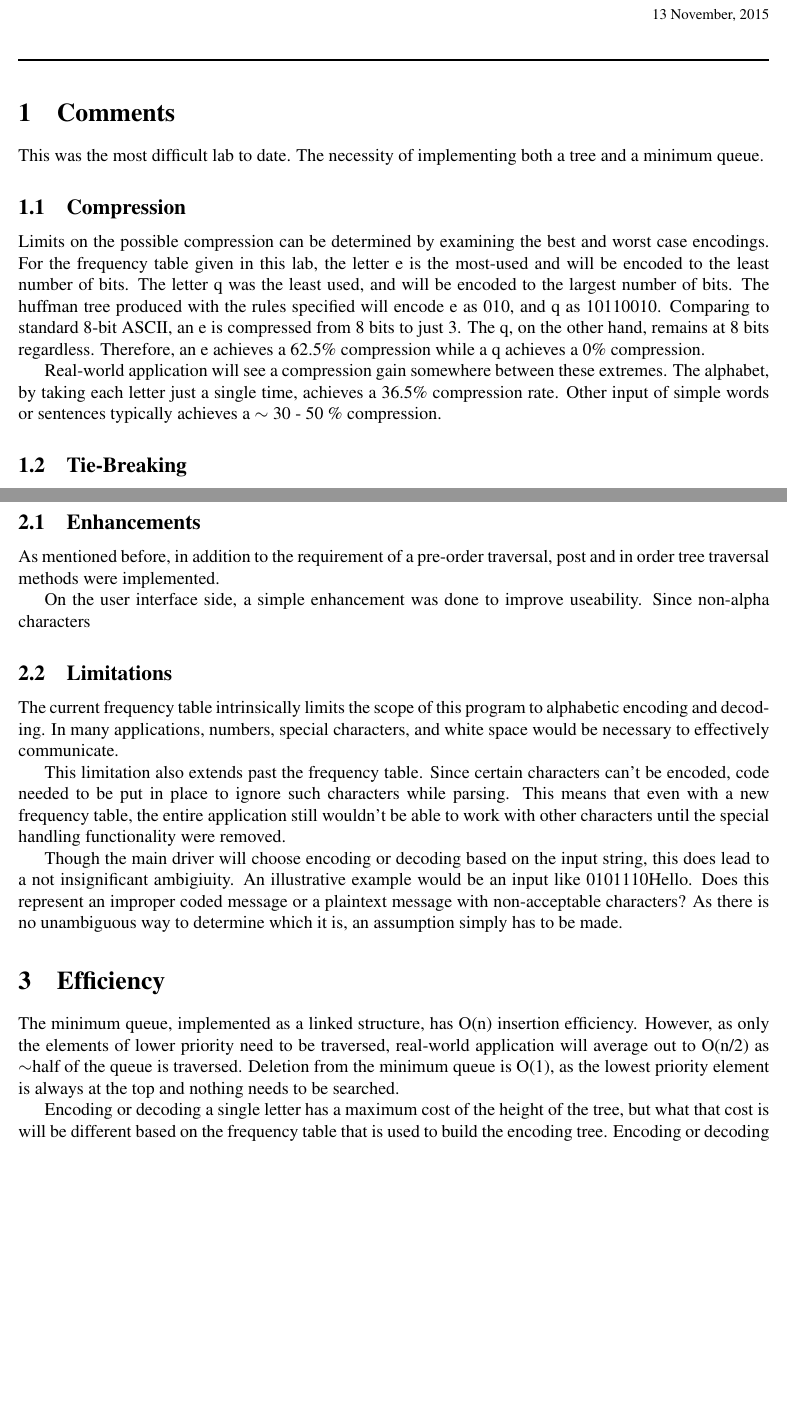
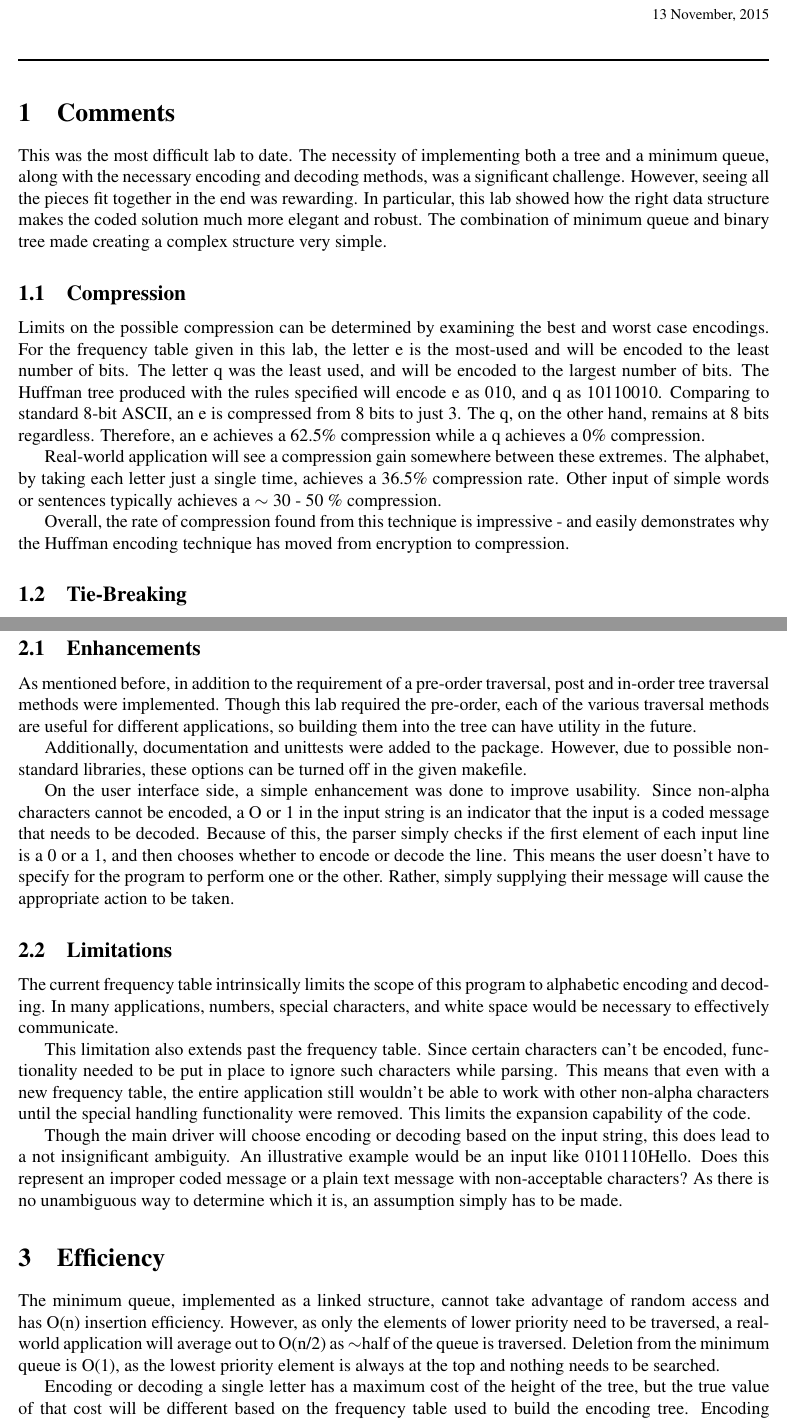
Before and after one commit to justincely/classwork, a LaTeX document (JHU/615.202.81.FA15_data_structures/module_11/analysis/ely_lab3.tex): two parts of pages 1 and 2 of 2 before the commit and two parts of pages 1 and 2 of 3 after it, joined at a grey line, cut so that both start at the same text, the shorter picture padded with empty space. Compiled offline with pdfLaTeX.

Commit message:
finalish version of the writup

```diff
--- a/JHU/615.202.81.FA15_data_structures/module_11/analysis/ely_lab3.tex
+++ b/JHU/615.202.81.FA15_data_structures/module_11/analysis/ely_lab3.tex
@@ -32,11 +32,11 @@ Justin Ely
 %%%%%%%%%%%%%%%%%%%%%%%%%%%%%%%%%%%%%%%%%%%%%%%%%%%%%%%%%%
 
 \section{Comments}
-This was the most difficult lab to date.  The necessity of implementing both a tree and a minimum queue.
-
+This was the most difficult lab to date.  The necessity of implementing both a tree and a minimum queue, along with the necessary encoding and decoding methods, was a significant challenge. However, seeing all the pieces fit together in the end was rewarding.  In particular, this lab showed how the right data structure makes the coded solution much more elegant and robust.  The combination of minimum queue and binary tree made creating a complex structure very simple.
 
 \subsection{Compression}
-Limits on the possible compression can be determined by examining the best and worst case encodings.  For the frequency table given in this lab, the letter e is the most-used and will be encoded to the least number of bits.  The letter q was the least used, and will be encoded to the largest number of bits.  The huffman tree produced with the rules specified will encode e as 010, and q as 10110010.  Comparing to standard 8-bit ASCII, an e is compressed from 8 bits to just 3.  The q, on the other hand, remains at 8 bits regardless.  Therefore, an e achieves a 62.5\% compression while a q achieves a 0\% compression.
+Limits on the possible compression can be determined by examining the best and worst case encodings.  For the frequency table given in this lab, the letter e is the most-used and will be encoded to the least number of bits.  The letter q was the least used, and will be encoded to the largest number of bits.  The Huffman tree produced with the rules specified will encode e as 010, and q as 10110010.  Comparing to standard 8-bit ASCII, an e is compressed from 8 bits to just 3.  The q, on the other hand, remains at 8 bits regardless.  Therefore, an e achieves a 62.5\% compression while a q achieves a 0\% compression.
 
 Real-world application will see a compression gain somewhere between these extremes.  The alphabet, by taking each letter just a single time, achieves a 36.5\% compression rate. Other input of simple words or sentences typically achieves a $\sim$ 30 - 50 \% compression.
 
+Overall, the rate of compression found from this technique is impressive - and easily demonstrates why the Huffman encoding technique has moved from encryption to compression.
@@ -59,23 +60,25 @@ The minimum queue created here is a very specialized structure for the applicati
 
 \subsection{Enhancements}
-As mentioned before, in addition to the requirement of a pre-order traversal, post and in order tree traversal methods were implemented.
+As mentioned before, in addition to the requirement of a pre-order traversal, post and in-order tree traversal methods were implemented.  Though this lab required the pre-order, each of the various traversal methods are useful for different applications, so building them into the tree can have utility in the future.
 
-On the user interface side, a simple enhancement was done to improve useability.  Since non-alpha characters
+Additionally, documentation and unittests were added to the package.  However, due to possible non-standard libraries, these options can be turned off in the given makefile.
+
+On the user interface side, a simple enhancement was done to improve usability.  Since non-alpha characters cannot be encoded, a O or 1 in the input string is an indicator that the input is a coded message that needs to be decoded.  Because of this, the parser simply checks if the first element of each input line is a 0 or a 1, and then chooses whether to encode or decode the line.  This means the user doesn't have to specify for the program to perform one or the other.  Rather, simply supplying their message will cause the appropriate action to be taken.
 
 
 \subsection{Limitations}
 The current frequency table intrinsically limits the scope of this program to alphabetic encoding and decoding.  In many applications, numbers, special characters, and white space would be necessary to effectively communicate.
 
-This limitation also extends past the frequency table.  Since certain characters can't be encoded, code needed to be put in place to ignore such characters while parsing.  This means that even with a new frequency table, the entire application still wouldn't be able to work with other characters until the special handling functionality were removed.
+This limitation also extends past the frequency table.  Since certain characters can't be encoded, functionality needed to be put in place to ignore such characters while parsing.  This means that even with a new frequency table, the entire application still wouldn't be able to work with other non-alpha characters until the special handling functionality were removed.  This limits the expansion capability of the code.
 
-Though the main driver will choose encoding or decoding based on the input string, this does lead to a not insignificant ambigiuity.  An illustrative example would be an input like 0101110Hello.  Does this represent an improper coded message or a plaintext message with non-acceptable characters?  As there is no unambiguous way to determine which it is, an assumption simply has to be made.
+Though the main driver will choose encoding or decoding based on the input string, this does lead to a not insignificant ambiguity.  An illustrative example would be an input like 0101110Hello.  Does this represent an improper coded message or a plain text message with non-acceptable characters?  As there is no unambiguous way to determine which it is, an assumption simply has to be made.
 
 %%%%%%%%%%%%%%%%%%%%%%%%%%%%%%%%%%%%%%%%%%%%%%%%%%%%%%%%%%
 
 \section{Efficiency}
-The minimum queue, implemented as a linked structure, has O(n) insertion efficiency.  However, as only the elements of lower priority need to be traversed, real-world application will average out to O(n/2) as $\sim$half of the queue is traversed.  Deletion from the minimum queue is O(1), as the lowest priority element is always at the top and nothing needs to be searched.
+The minimum queue, implemented as a linked structure, cannot take advantage of random access and has O(n) insertion efficiency.  However, as only the elements of lower priority need to be traversed, a real-world application will average out to O(n/2) as $\sim$half of the queue is traversed.  Deletion from the minimum queue is O(1), as the lowest priority element is always at the top and nothing needs to be searched.
 
-Encoding or decoding a single letter has a maximum cost of the height of the tree, but what that cost is will be different based on the frequency table that is used to build the encoding tree.  Encoding or decoding an entire message is of O(n), though there will be variations as each letter will traverse a different height through the tree.
+Encoding or decoding a single letter has a maximum cost of the height of the tree, but the true value of that cost will be different based on the frequency table used to build the encoding tree.  Encoding or decoding an entire message is of O(n), though there will be variations as each letter will traverse a different height through the tree.  In this case, the cost will likely not average out to the height/2, as the most frequently used letters will have shorter paths and will weight the average to lower values.
 
 %%%%%%%%%%%%%%%%%%%%%%%%%%%%%%%%%%%%%%%%%%%%%%%%%%%%%%%%%%
 
```
Also changed, not shown: JHU/615.202.81.FA15_data_structures/module_11/analysis/ely_lab3.pdf, JHU/615.202.81.FA15_data_structures/module_11/analysis/ely_lab3.tex (13 more changed lines).
